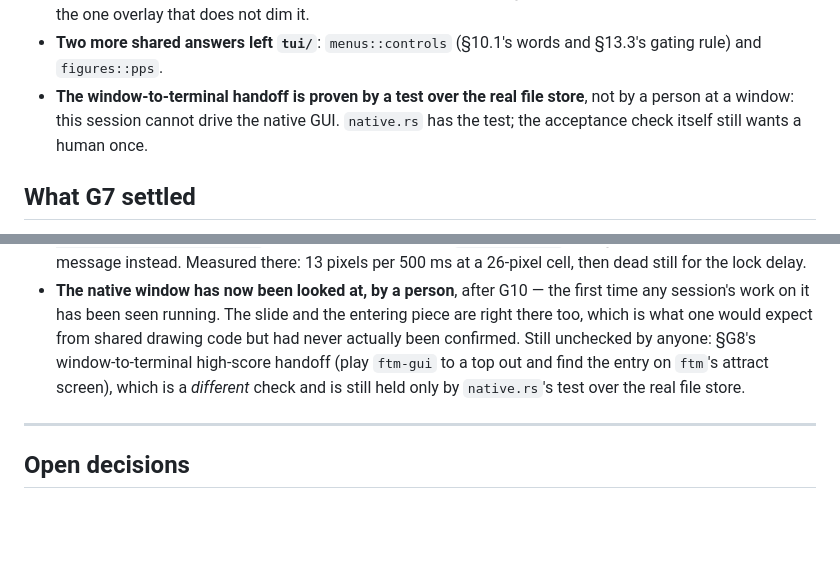
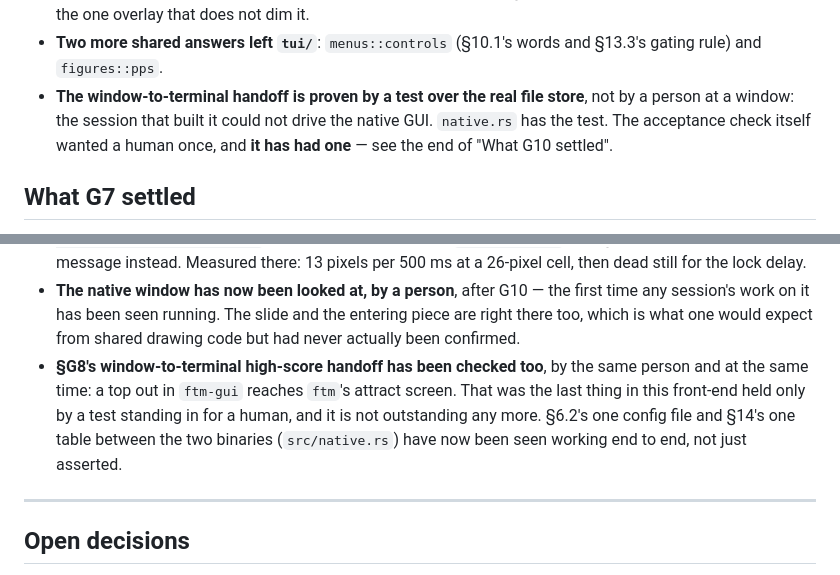
Before and after one commit to clstrfsck/ftm, a Markdown page: CLAUDE.md, 2 parts joined by grey strips. Rendered like a GitHub page; blank space fills up the shorter version.

Commit message:
Record that the high-score handoff has been checked by a person
§G8's window-to-terminal handoff — a top out in `ftm-gui` reaching `ftm`'s
attract screen — was the last thing in this front-end resting on a test that
stood in for a human, because no session that built it could drive the native
GUI. It has now been checked and it works.

§6.2's one config file and §14's one table between the two binaries have
therefore been seen working end to end, not only asserted.

Co-Authored-By: Claude Opus 5 <noreply@anthropic.com>
Claude-Session: https://claude.ai/code/session_011gBF5VBReEghXsAui7xxE1

```diff
--- a/CLAUDE.md
+++ b/CLAUDE.md
@@ -755,9 +755,10 @@ These are the ones a fresh session gets wrong. Each is normative in the spec.
 - **Two more shared answers left `tui/`**: `menus::controls` (§10.1's words and
   §13.3's gating rule) and `figures::pps`.
 - **The window-to-terminal handoff is proven by a test over the real file
-  store**, not by a person at a window: this session cannot drive the native
-  GUI. `native.rs` has the test; the acceptance check itself still wants a
-  human once.
+  store**, not by a person at a window: the session that built it could not
+  drive the native GUI. `native.rs` has the test. The acceptance check itself
+  wanted a human once, and **it has had one** — see the end of "What G10
+  settled".
 
 ## What G7 settled
 
@@ -823,10 +824,13 @@ These are the ones a fresh session gets wrong. Each is normative in the spec.
 - **The native window has now been looked at, by a person**, after G10 — the
   first time any session's work on it has been seen running. The slide and the
   entering piece are right there too, which is what one would expect from shared
-  drawing code but had never actually been confirmed. Still unchecked by anyone:
-  §G8's window-to-terminal high-score handoff (play `ftm-gui` to a top out and
-  find the entry on `ftm`'s attract screen), which is a *different* check and is
-  still held only by `native.rs`'s test over the real file store.
+  drawing code but had never actually been confirmed.
+- **§G8's window-to-terminal high-score handoff has been checked too**, by the
+  same person and at the same time: a top out in `ftm-gui` reaches `ftm`'s
+  attract screen. That was the last thing in this front-end held only by a test
+  standing in for a human, and it is not outstanding any more. §6.2's one config
+  file and §14's one table between the two binaries (`src/native.rs`) have now
+  been seen working end to end, not just asserted.
 
 ---
 
```
